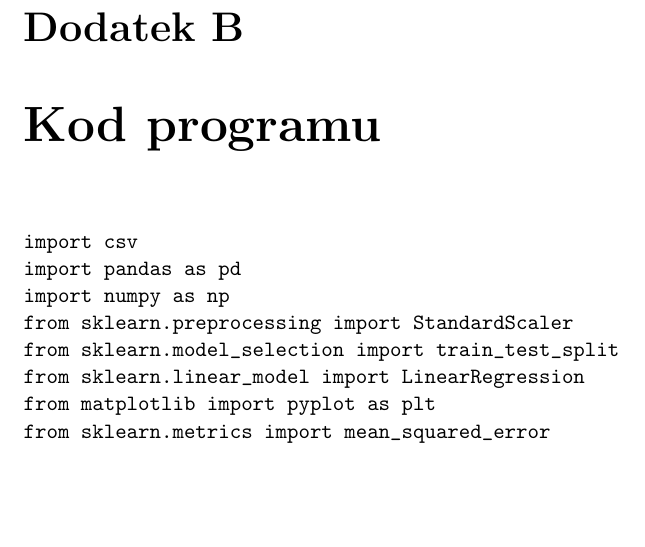
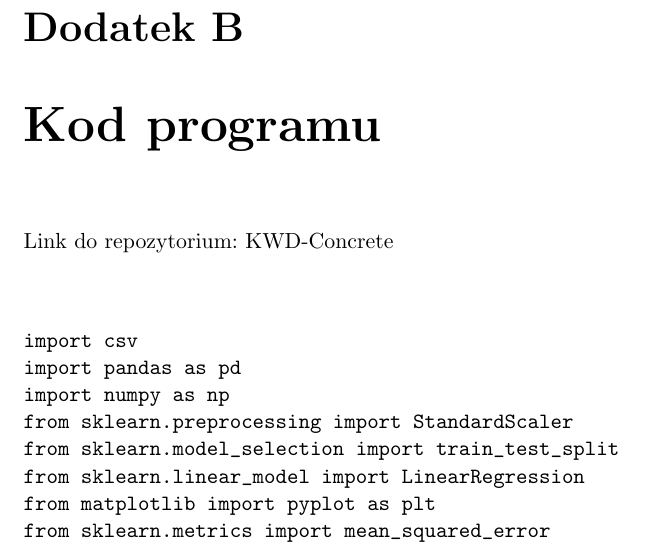
Before and after one commit to kjez21/KWD-Concrete, a LaTeX thesis (raport/formatka/projekt_raport.tex): part of page 31 of 39, cut so that both start at the same text, the shorter picture padded with empty space. The pictures show the PDF file raport/projekt_raport.pdf that the author committed with the source.

Commit message:
Add URL to repo in raport

```diff
--- a/raport/formatka/projekt_raport.tex
+++ b/raport/formatka/projekt_raport.tex
@@ -562,6 +562,7 @@ Pliki CSV z metrykami modeli znajdują się w folerze \texttt{załączniki}. Naz
 \section{Wygenerowane wykresy porównujące wartości rzeczywiste z przewidywanymi}
 Wszystkie wykresy wygenerowane dla modeli znajdują się w folderze \texttt{graphics/plots}.
 \chapter{Kod programu}
+Link do repozytorium: \href{https://github.com/kjez21/KWD-Concrete}{KWD-Concrete} \\ \\
 \begin{verbatim}
 import csv
 import pandas as pd
```
Also changed, not shown: raport/projekt_raport.pdf.
